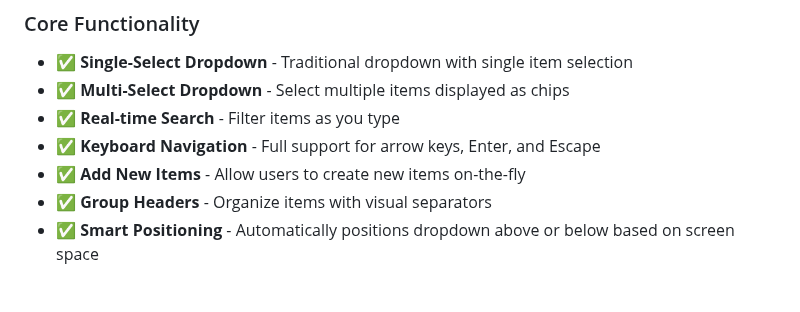
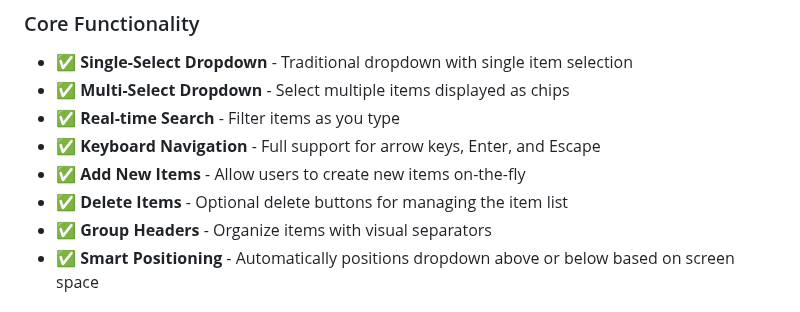
Before and after one commit to mauricev/item_dropper, a Markdown page: packages/item_dropper/README.md, the part around the change. Rendered like a GitHub page.

Commit message:
fixed readme delete

```diff
--- a/packages/item_dropper/README.md
+++ b/packages/item_dropper/README.md
@@ -28,6 +28,7 @@ capabilities, built-in search filtering, and full keyboard navigation support.
 - ✅ **Real-time Search** - Filter items as you type
 - ✅ **Keyboard Navigation** - Full support for arrow keys, Enter, and Escape
 - ✅ **Add New Items** - Allow users to create new items on-the-fly
+- ✅ **Delete Items** - Optional delete buttons for managing the item list
 - ✅ **Group Headers** - Organize items with visual separators
 - ✅ **Smart Positioning** - Automatically positions dropdown above or below based on screen space
 
```
